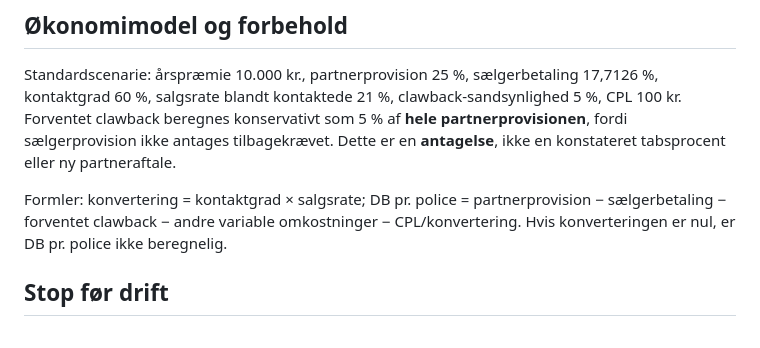
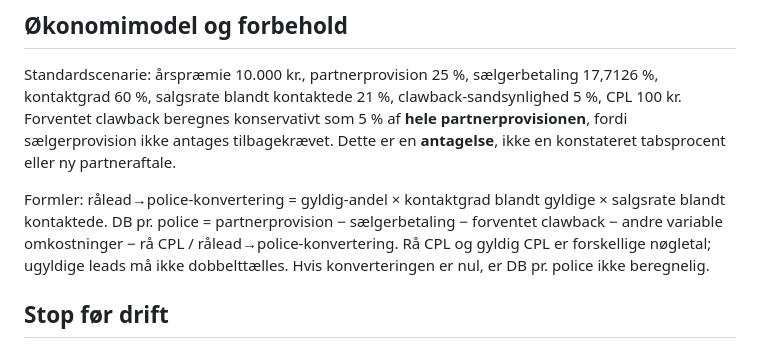
Before and after one commit to lukasbach42/Mega-Limited, a Markdown page: leadmotor-prototype/README-DEMO.md, the part around the change. Drawn GitHub-style.

Commit message:
Align demo README conversion formulas with raw-lead economics

```diff
--- a/leadmotor-prototype/README-DEMO.md
+++ b/leadmotor-prototype/README-DEMO.md
@@ -60,7 +60,7 @@ Alle endpoints kræver Bearer-token. Ingen tredjepartsintegrationer og ingen uds
 
 Standardscenarie: årspræmie 10.000 kr., partnerprovision 25 %, sælgerbetaling 17,7126 %, kontaktgrad 60 %, salgsrate blandt kontaktede 21 %, clawback-sandsynlighed 5 %, CPL 100 kr. Forventet clawback beregnes konservativt som 5 % af **hele partnerprovisionen**, fordi sælgerprovision ikke antages tilbagekrævet. Dette er en **antagelse**, ikke en konstateret tabsprocent eller ny partneraftale.
 
-Formler: konvertering = kontaktgrad × salgsrate; DB pr. police = partnerprovision − sælgerbetaling − forventet clawback − andre variable omkostninger − CPL/konvertering. Hvis konverteringen er nul, er DB pr. police ikke beregnelig.
+Formler: rålead→police-konvertering = gyldig-andel × kontaktgrad blandt gyldige × salgsrate blandt kontaktede. DB pr. police = partnerprovision − sælgerbetaling − forventet clawback − andre variable omkostninger − rå CPL / rålead→police-konvertering. Rå CPL og gyldig CPL er forskellige nøgletal; ugyldige leads må ikke dobbelttælles. Hvis konverteringen er nul, er DB pr. police ikke beregnelig.
 
 ## Stop før drift
 
```
